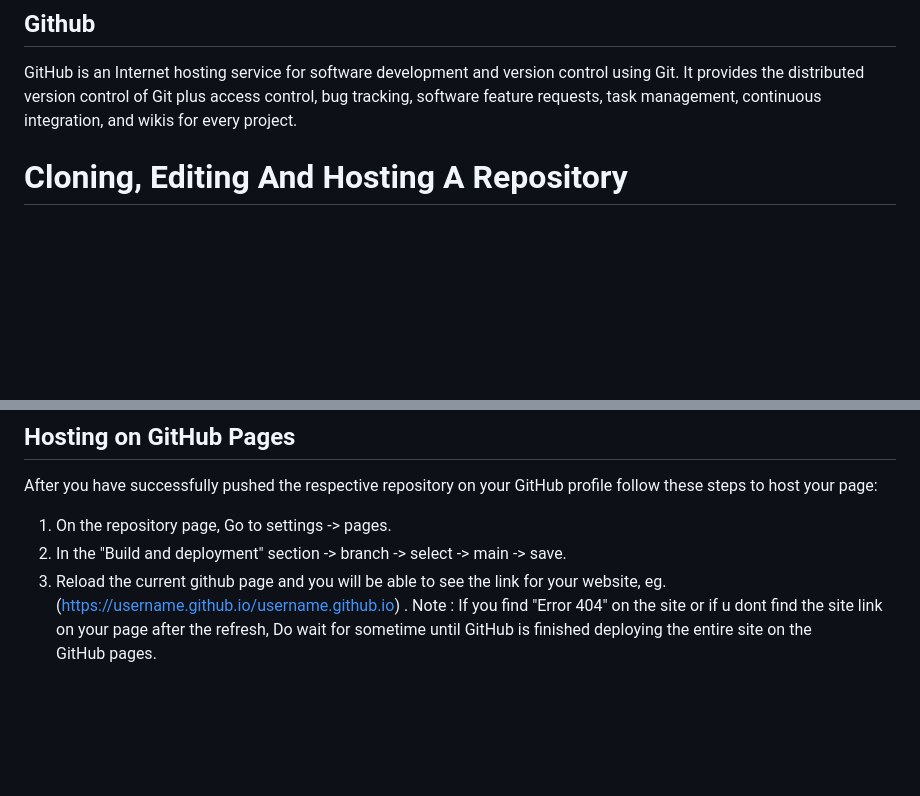
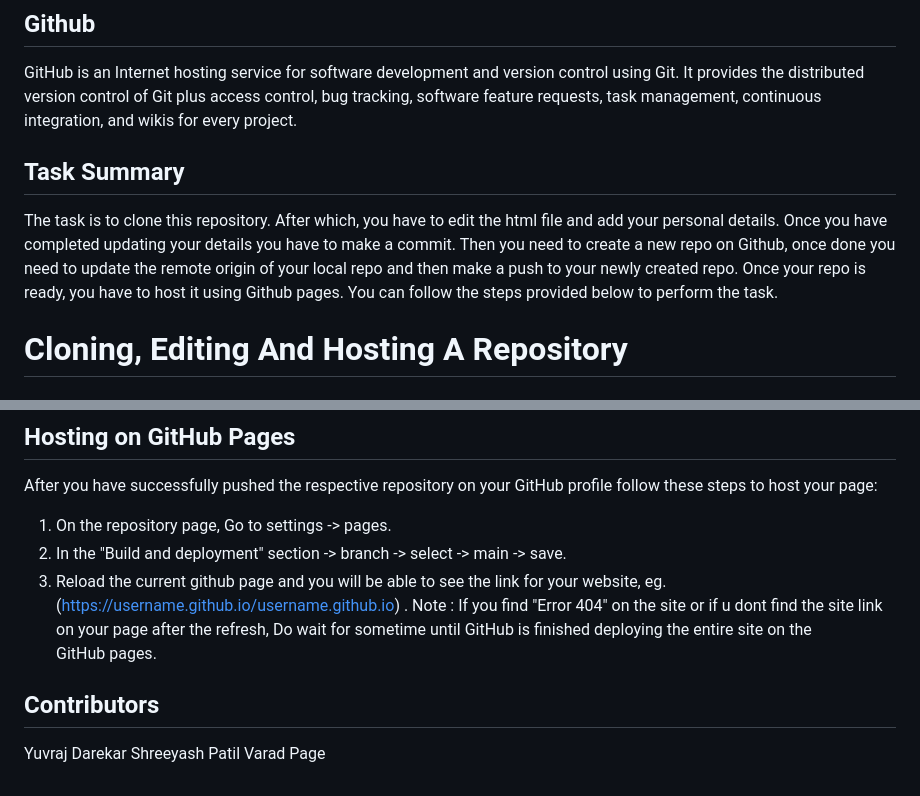
Before and after one commit to MadhuraAnuse/MadhuraAnuse.github.io, a Markdown page: README.md, 2 parts joined by grey strips. Rendered like a GitHub page; blank space fills up the shorter version.

Commit message:
add contributors and task summary

```diff
--- a/README.md
+++ b/README.md
@@ -5,6 +5,9 @@ Git is a tool used for source code management. It is a free and open-source vers
 
 ## Github
 GitHub is an Internet hosting service for software development and version control using Git. It provides the distributed version control of Git plus access control, bug tracking, software feature requests, task management, continuous integration, and wikis for every project.
+
+## Task Summary
+The task is to clone this repository. After which, you have to edit the html file and add your personal details. Once you have completed updating your details you have to make a commit. Then you need to create a new repo on Github, once done you need to update the remote origin of your local repo and then make a push to your newly created repo. Once your repo is ready, you have to host it using Github pages. You can follow the steps provided below to perform the task.
 
 # Cloning, Editing And Hosting A Repository
 
@@ -86,3 +89,8 @@ After you have successfully pushed the respective repository on your GitHub prof
 2. In the "Build and deployment" section -> branch -> select -> main -> save.
 3. Reload the current github page and you will be able to see the link for your website, eg. (https://username.github.io/username.github.io) .
  Note : If you find "Error 404" on the site or if u dont find the site link on your page after the refresh, Do wait for sometime until GitHub is finished deploying the entire site on the GitHub pages.
+
+ ## Contributors
+ Yuvraj Darekar
+ Shreeyash Patil
+ Varad Page
```
